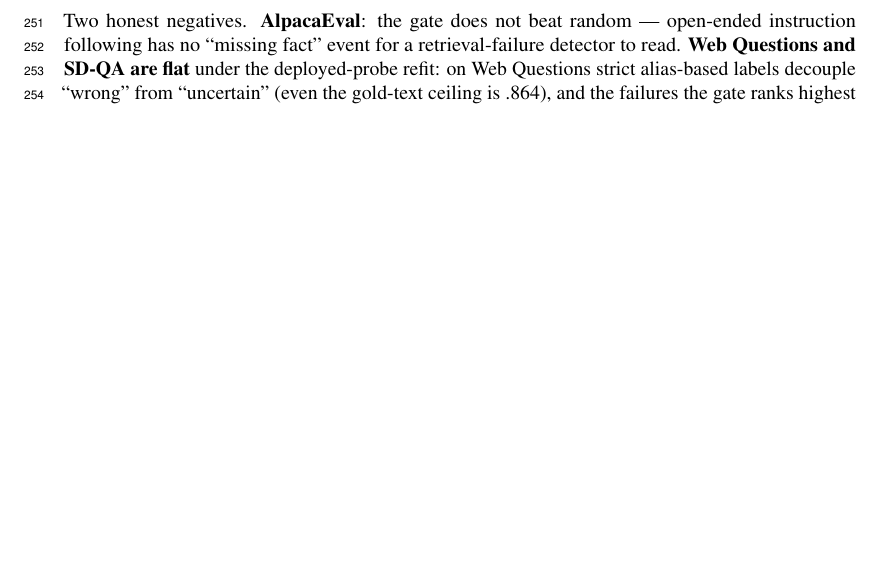
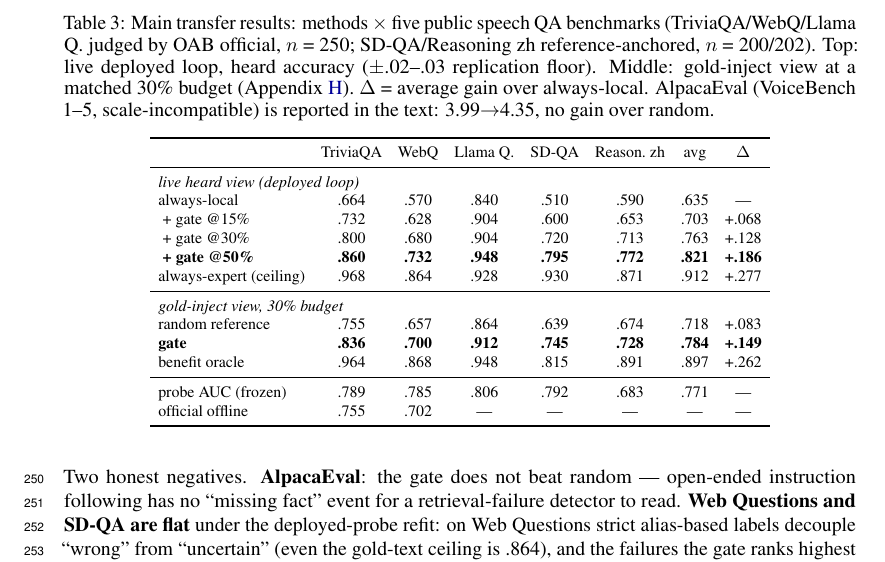
Before and after one commit to namezhenzhang/interactive_paper, a LaTeX paper (main.tex, which reads sections/transfer.tex): part of page 8 of 28, cut at the place of the change, the shorter picture padded with empty space. Compiled offline with pdfLaTeX.

Commit message:
main table v3: Kitty-layout transpose — methods x benchmarks
tab:transfer transposed to method rows x five QA benchmark columns
with avg + delta-vs-local columns: live block (local / gate@15/30/50
/ expert ceiling), gold-inject@30% block (random / gate / oracle),
reference rows (probe AUC, official offline). AlpacaEval moved to
caption + prose (1-5 scale incompatible with the grid). Budget paid
by layer_sweep .8->.65 linewidth + prose now redundant with the
avg/delta columns.

Co-Authored-By: Claude Fable 5 <noreply@anthropic.com>

```diff
--- a/sections/transfer.tex
+++ b/sections/transfer.tex
@@ -25,3 +25,12 @@
 
 \begin{table}[t]
 \centering\footnotesize
+\setlength{\tabcolsep}{4pt}
+\caption{Main transfer results: methods $\times$ five public speech
+QA benchmarks (TriviaQA/WebQ/Llama Q.\ judged by OAB official, $n$ =
+250; SD-QA/Reasoning zh reference-anchored, $n$ = 200/202). Top:
+live deployed loop, heard accuracy ($\pm$.02--.03 replication
+floor). Middle: gold-inject view at a matched 30\% budget
+(Appendix~\ref{app:fixedthr}). $\Delta$ = average gain over
+always-local. AlpacaEval (VoiceBench 1--5, scale-incompatible) is
+reported in the text: 3.99$\to$4.35, no gain over random.}
@@ -35,3 +37,4 @@
 \label{tab:transfer}
-\begin{tabular}{lrccccccc ccc}
+\begin{tabular}{lccccccc}
 \toprule
+& TriviaQA & WebQ & Llama Q. & SD-QA & Reason.\ zh & avg & $\Delta$ \\
@@ -43 +41,15 @@
 \midrule
+\multicolumn{8}{l}{\emph{live heard view (deployed loop)}} \\
+always-local          & .664 & .570 & .840 & .510 & .590 & .635 & --- \\
+\;+ gate @15\%        & .732 & .628 & .904 & .600 & .653 & .703 & +.068 \\
+\;+ gate @30\%        & .800 & .680 & .904 & .720 & .713 & .763 & +.128 \\
+\;\textbf{+ gate @50\%} & \textbf{.860} & \textbf{.732} & \textbf{.948} & \textbf{.795} & \textbf{.772} & \textbf{.821} & \textbf{+.186} \\
+always-expert (ceiling) & .968 & .864 & .928 & .930 & .871 & .912 & +.277 \\
+\midrule
+\multicolumn{8}{l}{\emph{gold-inject view, 30\% budget}} \\
+random reference      & .755 & .657 & .864 & .639 & .674 & .718 & +.083 \\
+\textbf{gate}         & \textbf{.836} & \textbf{.700} & \textbf{.912} & \textbf{.745} & \textbf{.728} & \textbf{.784} & \textbf{+.149} \\
+benefit oracle        & .964 & .868 & .948 & .815 & .891 & .897 & +.262 \\
+\midrule
+probe AUC (frozen)    & .789 & .785 & .806 & .792 & .683 & .771 & --- \\
+official offline      & .755 & .702 & ---  & ---  & ---  & ---  & --- \\
```
Also changed, not shown: sections/signal.tex (+1 -1 lines), main.pdf, sections/transfer.tex (25 more changed lines).
